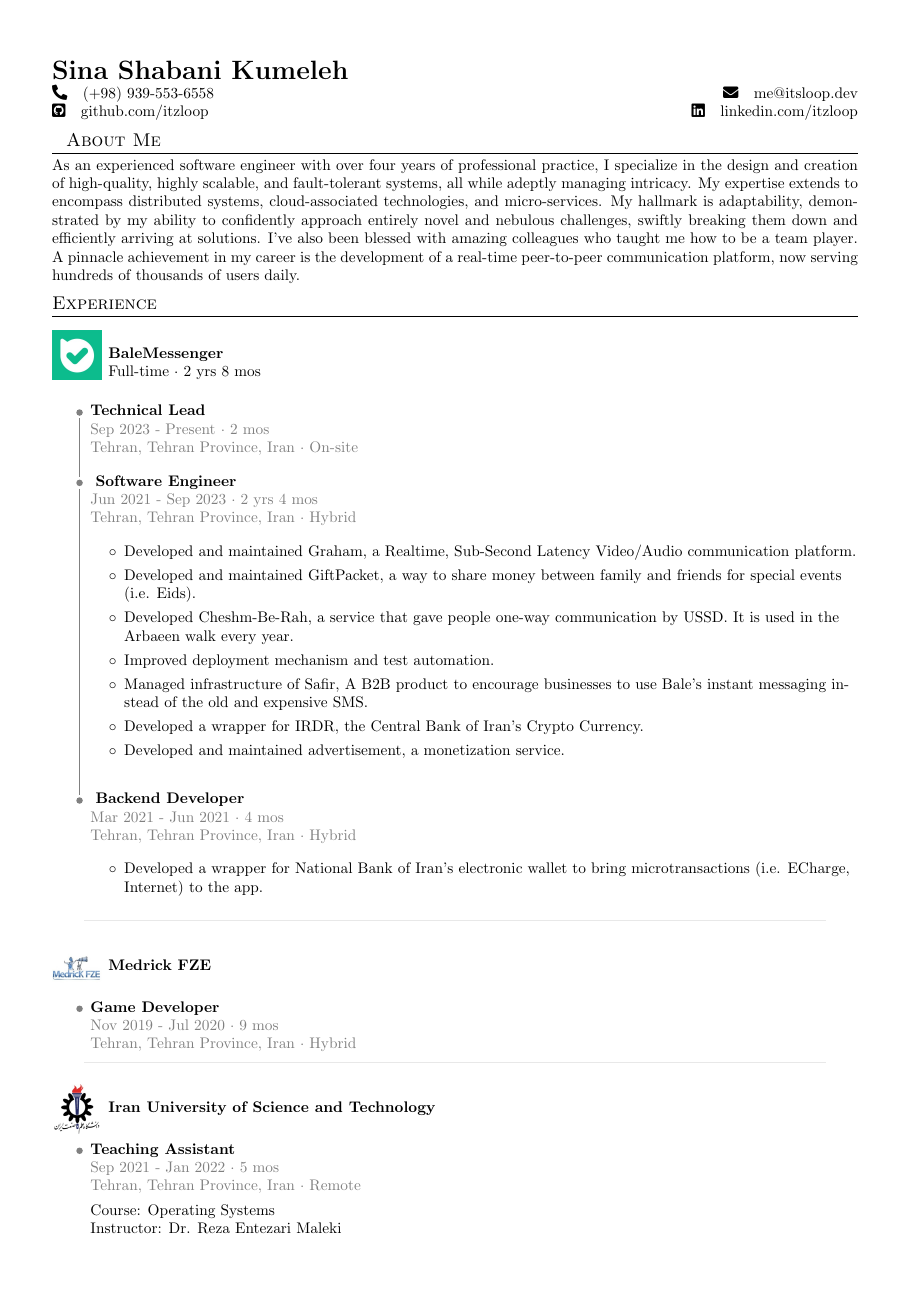
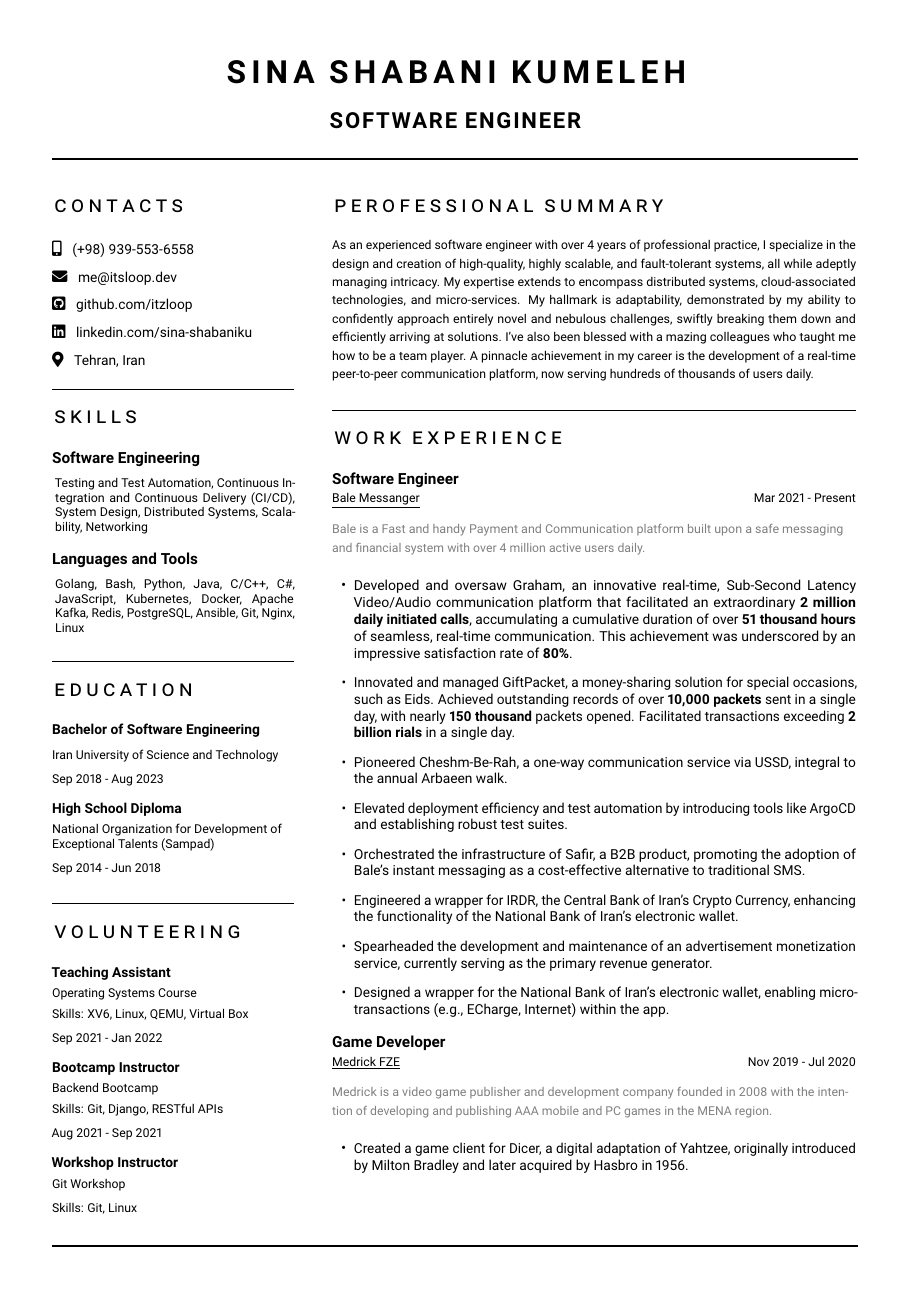
Before and after one commit to itzloop/resume, a LaTeX document (main.tex): page 1 of 2 before the commit and the whole page after it. Compiled offline with pdfLaTeX.

Commit message:
Double col resume

```diff
--- a/main.tex
+++ b/main.tex
@@ -53 +23,21 @@
 
+\begin{document}
+\begin{center}
+  \textls[160]{\huge\bfseries \MakeUppercase{Sina Shabani Kumeleh}}
+\end{center}
+\vspace*{1pt}
+\begin{center}
+  \textls[80]{\Large\bfseries \MakeUppercase{Software Engineer}}
+\end{center}
+\rule{\textwidth}{1pt}
+\vspace{20pt}
+\begin{minipage}[t]{0.3\textwidth}
+  \preparetopsec
+  \section{contacts}
+  {
+    \href{tel:+989395536558}{\faIcon{mobile-alt} \small~~(+98) 939-553-6558} \\ \vspace{6pt}
+    \href{mailto:me@itsloop.dev}{\faIcon{envelope} \small~~me@itsloop.dev} \\ \vspace{6pt}
+    \href{https://github.com/itzloop}{\faIcon{github-square} \small~~github.com/itzloop}\\ \vspace{6pt}
+    \href{https://linkedin.com/in/sina-shabaniku}{\faIcon{linkedin} \small~~linkedin.com/sina-shabaniku} \\ \vspace{6pt}
+    \faIcon{map-marker-alt} \small~~Tehran, Iran
+    \vspace*{14pt}
@@ -165,2 +44,22 @@
   }
 
+  \preparenormalsec
+  \section{skills}
+  {
+    \skill
+      {Software Engineering}
+      {Testing and Test Automation, Continuous Integration and Continuous Delivery (CI/CD), System Design, Distributed Systems, Scalability, Networking}
+    \vspace*{10pt}
+    \skill
+      {Languages and Tools}
+      {Golang, Bash, Python, Java, C/C++, C\#, JavaScript, Kubernetes, Docker, Apache Kafka, Redis, PostgreSQL, Ansible, Git, Nginx, Linux}
+  }
+  \preparenormalsec
+  \section{education}
+  {
+    \edu
+      {Bachelor of Software Engineering}
+      {https://www.linkedin.com/school/iran-university-of-science-and-technology/}
+      {Iran University of Science and Technology}
+      {Sep 2018 - Aug 2023}
+    \vspace*{10pt}
@@ -176 +66,6 @@
 
+    \edu
+      {High School Diploma}
+      {https://www.linkedin.com/school/iransampad/}
+      {National Organization for Development of Exceptional Talents (Sampad)}
+      {Sep 2014 - Jun 2018}
@@ -188,87 +72,78 @@
 
+  }
+  \preparenormalsec
+  \section{volunteering}
+  {
+    \volunteerwithdate
+      {Teaching Assistant}
+      {Operating Systems Course}
+      {Skills: XV6, Linux, QEMU, Virtual Box}
+      {Sep 2021 - Jan 2022}
 
+    \vspace*{10pt}
 
+    \volunteerwithdate
+      {Bootcamp Instructor}
+      {Backend Bootcamp}
+      {Skills: Git, Django, RESTful APIs}
+      {Aug 2021 - Sep 2021}
 
-%-----------------------------
-%%%%%%  CV STARTS HERE  %%%%%%
+    \vspace*{10pt}
 
-\begin{document}
+    \volunteer
+      {Workshop Instructor}
+      {Git Workshop}
+      {Skills: Git, Linux}
+  }
+\end{minipage}
+\hspace{20pt}
+\begin{minipage}[t]{0.65\textwidth}
+  \preparetopsec
+  \section{perofessional summary}
+    \begin{justify}
+      \begin{footnotesize}As an experienced software engineer with over 4 years of professional practice,
+      I specialize in the design and creation of high-quality, highly scalable,
+      and fault-tolerant systems, all while adeptly managing intricacy. My expertise
+      extends to encompass distributed systems, cloud-associated technologies, and
+      micro-services. My hallmark is adaptability, demonstrated by my ability to
+      confidently approach entirely novel and nebulous challenges, swiftly breaking
+      them down and efficiently arriving at solutions. I've also been blessed with a
+      mazing colleagues who taught me how to be a team player. A pinnacle achievement
+      in my career is the development of a real-time peer-to-peer communication platform,
+      now serving hundreds of thousands of users daily.
+      \end{footnotesize}
+    \end{justify}
+  \preparenormalsec
+  \section{work experience}
+  {
+    \expheadingwithlink
+      {Software Engineer}
+      {Bale Messanger}
+      {https://www.linkedin.com/company/balemessenger/}
+      {Mar 2021 - Present}
+      {Bale is a Fast and handy Payment and Communication platform built upon a safe messaging and financial system with over 4 million active users daily.}
 
-%----------HEADING-----------------
-\begin{tabular*}{\textwidth}{l@{\extracolsep{\fill}}r}
-  \textbf{{\LARGE Sina Shabani Kumeleh}}\\
-  \href{tel:989395536558}{\faIcon{phone-alt} ~~(+98) 939-553-6558} &  \href{mailto:me@itsloop.dev}{\faIcon{envelope} ~~me@itsloop.dev}\\
-  \href{https://github.com/itzloop}{\faIcon{github-square} ~~github.com/itzloop} & \href{https://linkedin.com/in/sina-shabaniku}{\faIcon{linkedin} ~~linkedin.com/itzloop} \\
-\end{tabular*}
-%-----------About Me------------------
-\section{~~About Me}
-    \begin{justify}
-        As an experienced software engineer with over four years of professional practice, I specialize in the design and creation of high-quality, highly scalable, and fault-tolerant systems, all while adeptly managing intricacy. My expertise extends to encompass distributed systems, cloud-associated technologies, and micro-services. My hallmark is adaptability, demonstrated by my ability to confidently approach entirely novel and nebulous challenges, swiftly breaking them down and efficiently arriving at solutions. I've also been blessed with amazing colleagues who taught me how to be a team player. A pinnacle achievement in my career is the development of a real-time peer-to-peer communication platform, now serving hundreds of thousands of users daily.
-    \end{justify}
-%-----------Experience-----------------
-\section{Experience}\
-    \companyHeadingWithImage{BaleMessenger}{https://www.linkedin.com/company/balemessenger}{Full-time · 2 yrs 8 mos}{bale}
-    \begin{myitemize}
-        \begin{newexperience}
-            {Technical Lead}
-            {Sep 2023 - Present · 2 mos}
-            {Tehran, Tehran Province, Iran · On-site}
-            {Cloud Applications · Testing · DevOps}
-        \end{newexperience}
+    \begin{itemize}[leftmargin=.5cm]
+      \item \justifying\small Developed and oversaw Graham, an innovative real-time, Sub-Second Latency Video/Audio communication platform that facilitated an extraordinary \textbf{2 million daily initiated calls}, accumulating a cumulative duration of over \textbf{51 thousand hours} of seamless, real-time communication. This achievement was underscored by an impressive satisfaction rate of \textbf{80\%}.
+      \item \justifying\small Innovated and managed GiftPacket, a money-sharing solution for special occasions, such as Eids. Achieved outstanding records of over \textbf{10,000 packets} sent in a single day, with nearly \textbf{150 thousand} packets opened. Facilitated transactions exceeding \textbf{2 billion rials} in a single day.
+      \item \justifying\small Pioneered Cheshm-Be-Rah, a one-way communication service via USSD, integral to the annual Arbaeen walk.
+      \item \justifying\small Elevated deployment efficiency and test automation by introducing tools like ArgoCD and establishing robust test suites.
+      \item \justifying\small Orchestrated the infrastructure of Safir, a B2B product, promoting the adoption of Bale's instant messaging as a cost-effective alternative to traditional SMS.
+      \item \justifying\small Engineered a wrapper for IRDR, the Central Bank of Iran's Crypto Currency, enhancing the functionality of the National Bank of Iran's electronic wallet.
+      \item \justifying\small Spearheaded the development and maintenance of an advertisement monetization service, currently serving as the primary revenue generator.
+      \item \justifying\small Designed a wrapper for the National Bank of Iran's electronic wallet, enabling micro-transactions (e.g., ECharge, Internet) within the app.
+  \end{itemize}
 
-        \begin{newexperiencewithdesc}
-            {Software Engineer}
-            {Jun 2021 - Sep 2023 · 2 yrs 4 mos}
-            {Tehran, Tehran Province, Iran · Hybrid}
-            {Cloud Applications · Testing · Apache Kafka · Continuous Integration and Continuous Delivery (CI/CD) · Systems Design · Golang · Bash · DevOps · Go (Programming Language) · PostgreSQL · Redis · Kubernetes · Ansible · Git}
-            {
-                \begin{itemize}
-                    \item Developed and maintained Graham, a Realtime, Sub-Second Latency Video/Audio communication platform.
-                    \item Developed and maintained GiftPacket, a way to share money between family and friends for special events (i.e. Eids).
-                    \item Developed Cheshm-Be-Rah, a service that gave people one-way communication by USSD. It is used in the Arbaeen walk every year.
-                    \item Improved deployment mechanism and test automation.
-                    \item Managed infrastructure of Safir, A B2B product to encourage
-                    businesses to use Bale's instant messaging instead of the old and
-                    expensive SMS.
-                    \item Developed a wrapper for IRDR, the Central Bank of Iran's Crypto Currency.
-                    \item Developed and maintained advertisement, a monetization service.
-                \end{itemize}
-            }
-        \end{newexperiencewithdesc}
+  \expheadingwithlink
+    {Game Developer}
+    {Medrick FZE}
+    {https://www.linkedin.com/company/medrick-fze/}
+    {Nov 2019 - Jul 2020}
+    {Medrick is a video game publisher and development company founded in 2008 with the intention of developing and publishing AAA mobile and PC games in the MENA region.}
 
-        \newexperiencewithdesc
-            {Backend Developer}
-            {Mar 2021 - Jun 2021 · 4 mos}
-            {Tehran, Tehran Province, Iran · Hybrid}
-            { Cloud Applications · Testing · Continuous Integration and Continuous Delivery (CI/CD) · Test Automation · Golang · Docker · DevOps · Backend · Go (Programming Language) · PostgreSQL · Redis · Kubernetes}
-            {
-                \begin{itemize}
-                    \item Developed a wrapper for National Bank of Iran's electronic wallet to bring microtransactions (i.e. ECharge, Internet) to the app.
-                \end{itemize}
-            }
-    \end{myitemize}
-    \companyHeadingEnd
-    \companyHeadingWithImageSimple{Medrick FZE}{https://www.linkedin.com/company/medrick-fze/}{medrick}
-    \vspace{2pt}
-    \begin{myitemize}
-        \begin{newexperience}
-            {Game Developer}
-            {Nov 2019 - Jul 2020 · 9 mos}
-            {Tehran, Tehran Province, Iran · Hybrid}
-            {Game Development · Unity · Git · C\#}
-        \end{newexperience}
-    \end{myitemize}
-    \companyHeadingEnd
-    \companyHeadingWithImageSimple{Iran University of Science and Technology}{https://www.linkedin.com/company/balemessenger}{iust}
-    \vspace{2pt}
-    \begin{myitemize}
-        \begin{newexperiencewithdesc}
-            {Teaching Assistant}
-            {Sep 2021 - Jan 2022 · 5 mos}
-            {Tehran, Tehran Province, Iran · Remote}
-            {XV6 · Operating Systems · c · Linux}
-            {Course: Operating Systems\\Instructor: Dr. Reza Entezari Maleki}
-        \end{newexperience}
-    \end{myitemize}
-\vspace{-5pt}
+    \begin{itemize}[leftmargin=.5cm]
+      \item \justifying\small Created a game client for Dicer, a digital adaptation of Yahtzee, originally introduced by Milton Bradley and later acquired by Hasbro in 1956.
+    \end{itemize}
+  }
+\end{minipage}
 
@@ -281 +149,0 @@
-    \resumeSubHeadingListEnd
@@ -293 +150,2 @@
-            {Tehran, Tehran Province, Iran}
+\vspace{-1pt}
+\rule{\textwidth}{1pt}
```
Also changed, not shown: commands.sty (added, +99 -0 lines), main.pdf, main.tex (202 more changed lines), 5 other files.
